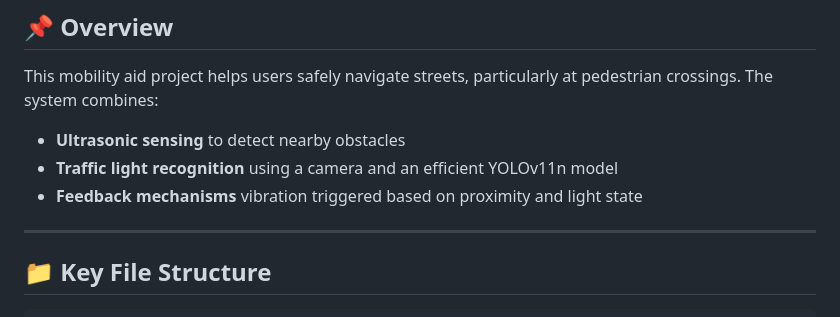
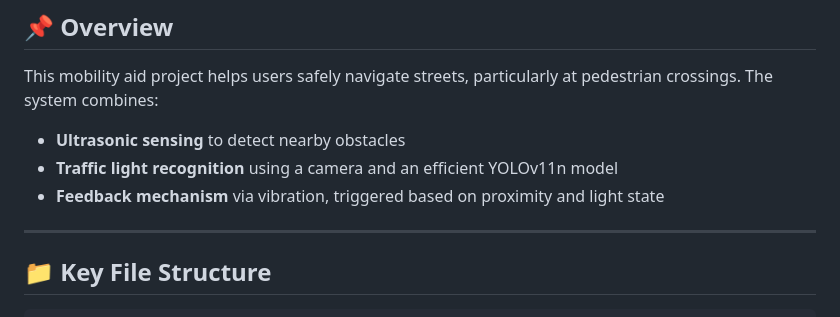
Before and after one commit to TF2113/mobility-aid, a Markdown page: README.md, the part around the change. Drawn GitHub-style.

```diff
--- a/README.md
+++ b/README.md
@@ -12,7 +12,7 @@ This mobility aid project helps users safely navigate streets, particularly at p
 
 - **Ultrasonic sensing** to detect nearby obstacles
 - **Traffic light recognition** using a camera and an efficient YOLOv11n model
-- **Feedback mechanisms** vibration triggered based on proximity and light state
+- **Feedback mechanism** via vibration, triggered based on proximity and light state
 
 ---
 
```
